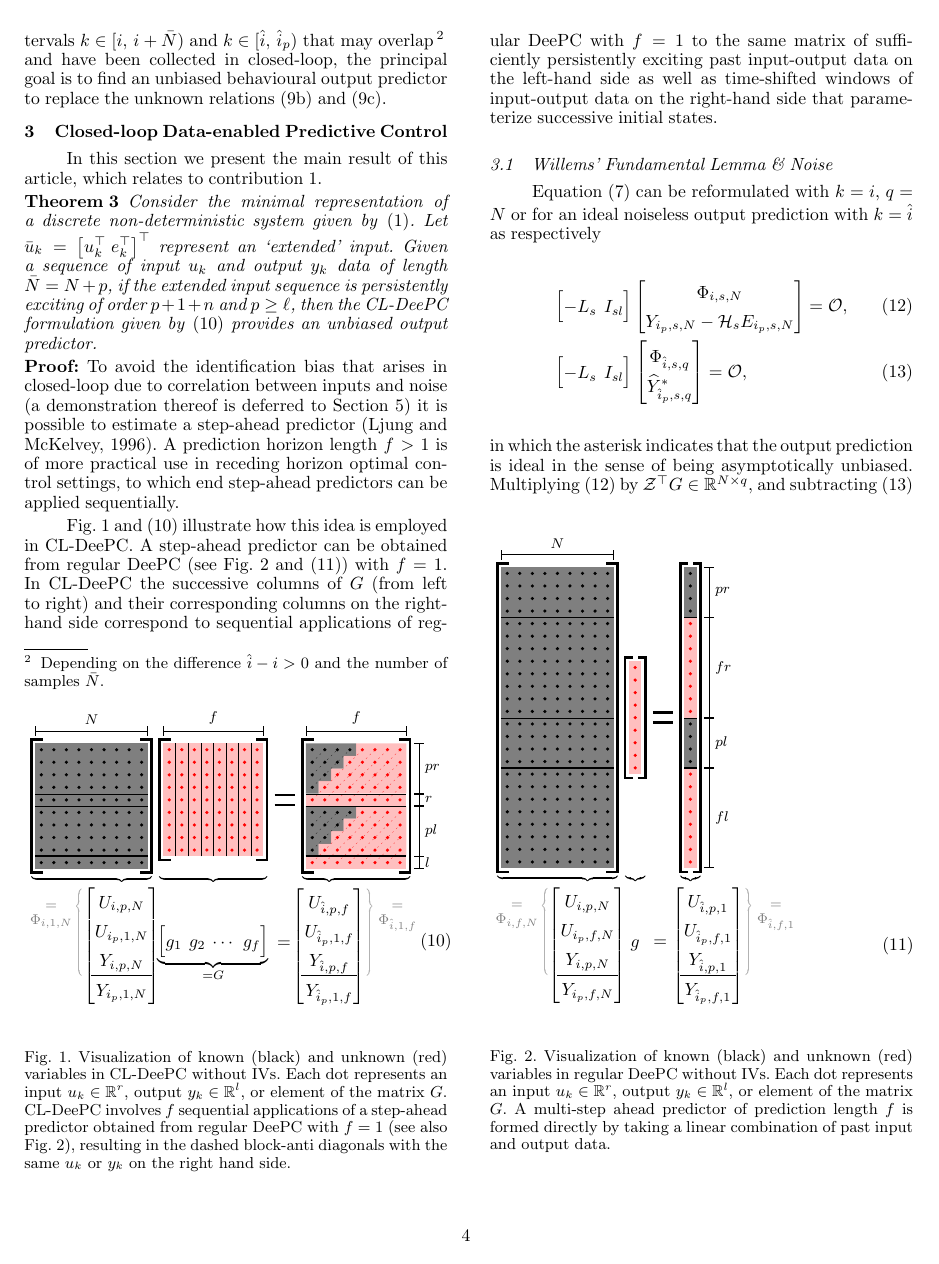
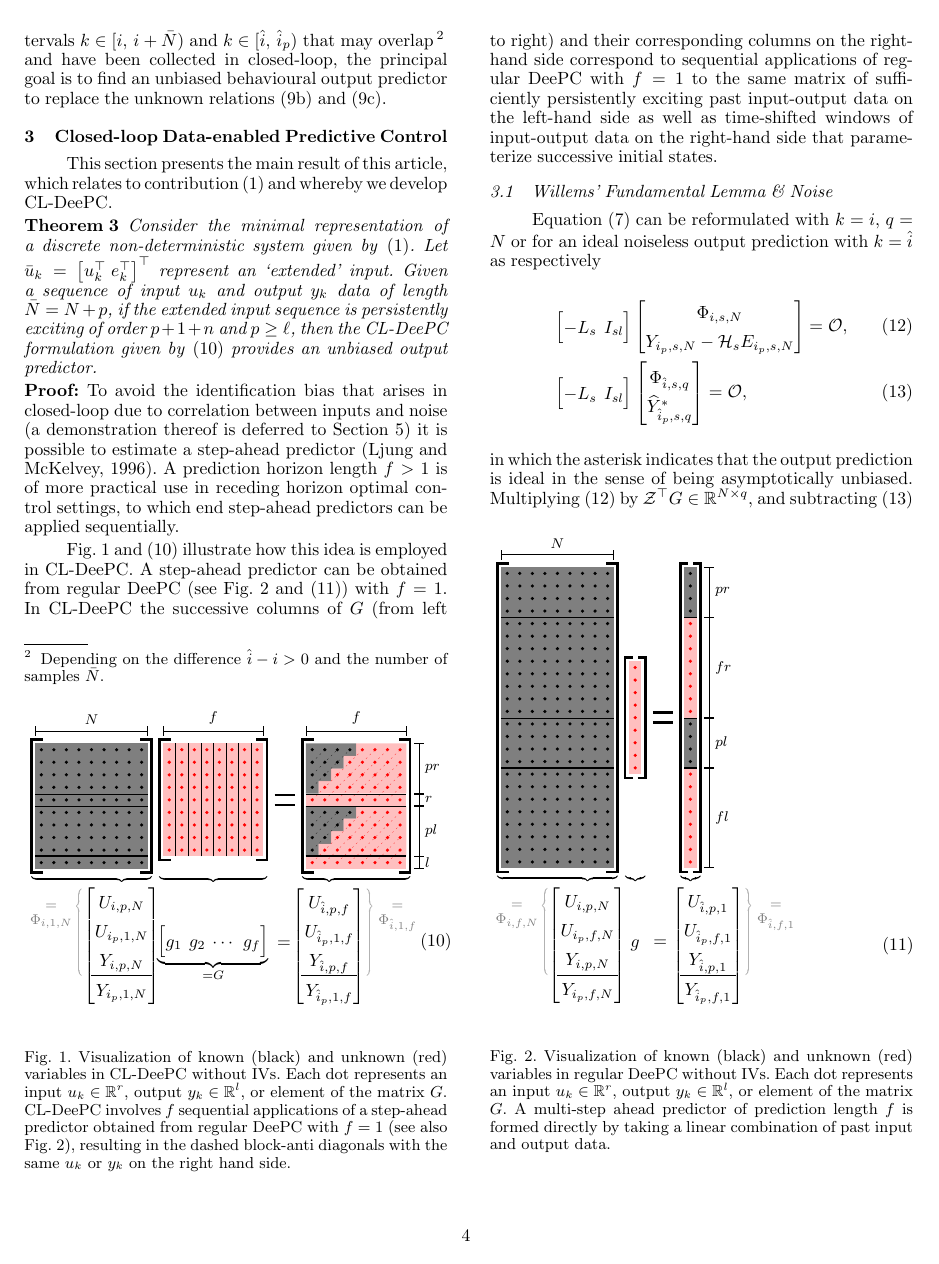
Before and after one commit to TUDelft-DataDrivenControl/Automatica2024_CL-DeePC, a LaTeX document (autosam.tex, which reads sections/3_CL_DeePC.tex): page 4 of 8. Compiled offline with pdfLaTeX.

Commit message:
Update on Overleaf.

```diff
--- a/sections/3_CL_DeePC.tex
+++ b/sections/3_CL_DeePC.tex
@@ -1,5 +1,5 @@
 \section{Closed-loop Data-enabled Predictive Control}
-In this section we present the main result of this article, which relates to contribution \ref{contribution:solves_CL_issue}.
+This section presents the main result of this article, which relates to contribution~(\ref{contribution:solves_CL_issue}) and whereby we develop \ac{CL-DeePC}.
 % In this section \ac{CL-DeePC} is first introduced and compared to regular \ac{DeePC}, thereby offering an intuitive explanation for contribution \ref{contribution:solves_CL_issue}. More rigorous explanations follow in subsequent sections. What follows directly below is the principal result of this work.
 %
 % \begin{figure*}[h!]
```
